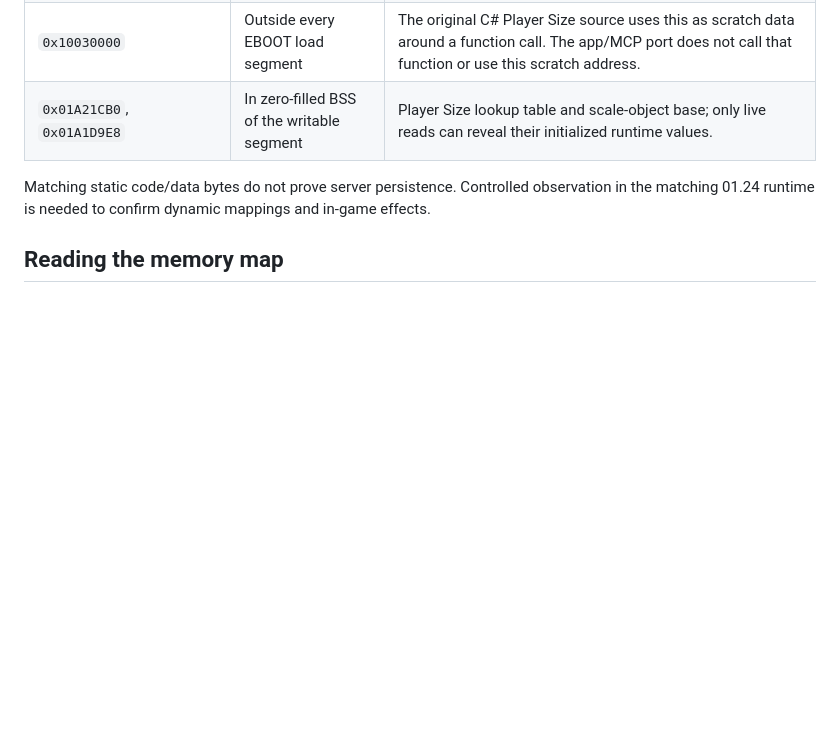
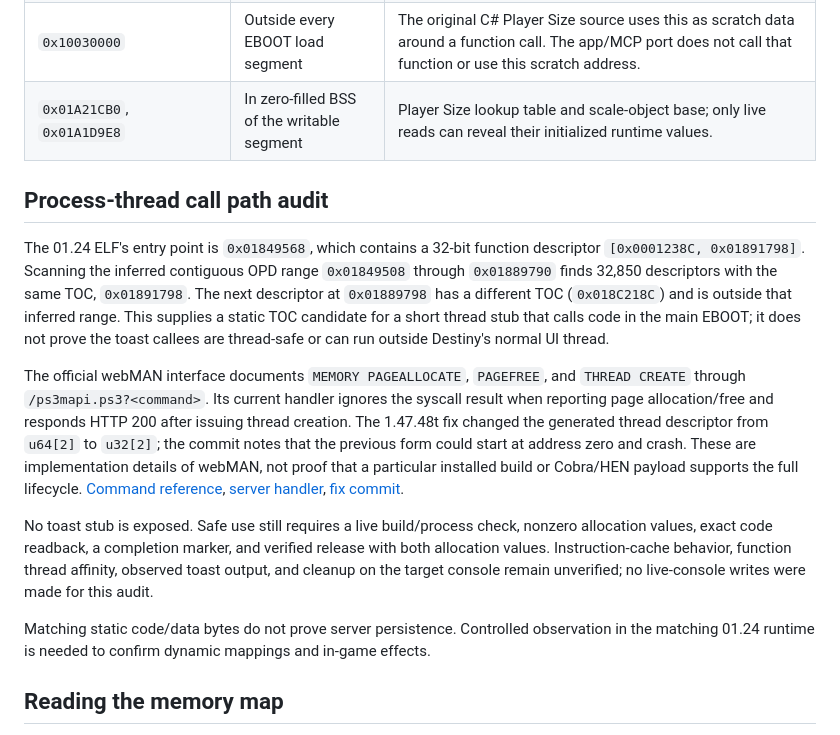
Before and after one commit to WhatWasMissing/Destiny-PS3-RTM, a Markdown page: docs/ADDRESS-AUDIT.md, the part around the change. GitHub-like rendering; blank space fills up the shorter version.

Commit message:
Document PS3MAPI thread path for toast research

```diff
--- a/docs/ADDRESS-AUDIT.md
+++ b/docs/ADDRESS-AUDIT.md
@@ -198,6 +198,34 @@ not establish a damage effect.
 | `0x10030000` | Outside every EBOOT load segment | The original C# Player Size source uses this as scratch data around a function call. The app/MCP port does not call that function or use this scratch address. |
 | `0x01A21CB0`, `0x01A1D9E8` | In zero-filled BSS of the writable segment | Player Size lookup table and scale-object base; only live reads can reveal their initialized runtime values. |
 
+## Process-thread call path audit
+
+The 01.24 ELF's entry point is `0x01849568`, which contains a 32-bit function
+descriptor `[0x0001238C, 0x01891798]`. Scanning the inferred contiguous OPD
+range `0x01849508` through `0x01889790` finds 32,850 descriptors with the same
+TOC, `0x01891798`. The next descriptor at `0x01889798` has a different TOC
+(`0x018C218C`) and is outside that inferred range. This supplies a static TOC
+candidate for a short thread stub that calls code in the main EBOOT; it does
+not prove the toast callees are thread-safe or can run outside Destiny's normal
+UI thread.
+
+The official webMAN interface documents `MEMORY PAGEALLOCATE`, `PAGEFREE`, and
+`THREAD CREATE` through `/ps3mapi.ps3?<command>`. Its current handler ignores
+the syscall result when reporting page allocation/free and responds HTTP 200
+after issuing thread creation. The 1.47.48t fix changed the generated thread
+descriptor from `u64[2]` to `u32[2]`; the commit notes that the previous form
+could start at address zero and crash. These are implementation details of
+webMAN, not proof that a particular installed build or Cobra/HEN payload
+supports the full lifecycle. [Command reference](https://github.com/aldostools/webMAN-MOD/wiki/Web-Commands/e75ae66ee03f1ec8d61ad011e56b62e0a3559bab),
+[server handler](https://github.com/aldostools/webMAN-MOD/blob/master/include/ps3mapi/ps3mapi_server.h),
+[fix commit](https://github.com/aldostools/webMAN-MOD/commit/75327b1).
+
+No toast stub is exposed. Safe use still requires a live build/process check,
+nonzero allocation values, exact code readback, a completion marker, and
+verified release with both allocation values. Instruction-cache behavior,
+function thread affinity, observed toast output, and cleanup on the target
+console remain unverified; no live-console writes were made for this audit.
+
 Matching static code/data bytes do not prove server persistence. Controlled
 observation in the matching 01.24 runtime is needed to confirm dynamic mappings
 and in-game effects.
```
Also changed, not shown: docs/SOURCE-COMPARISON.md (+20 -7 lines).
